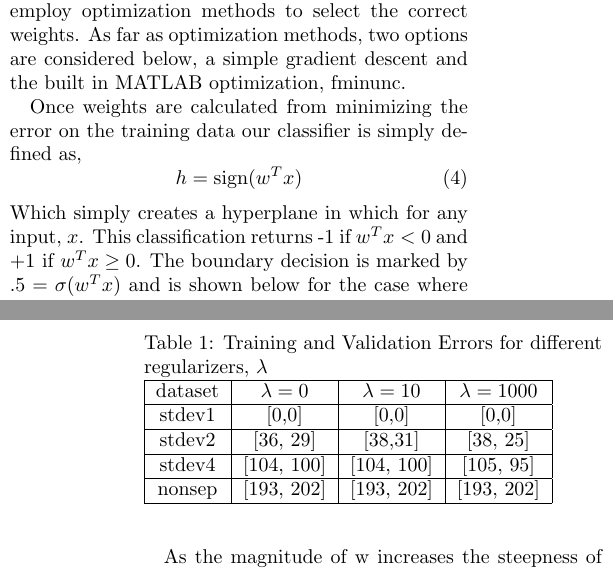
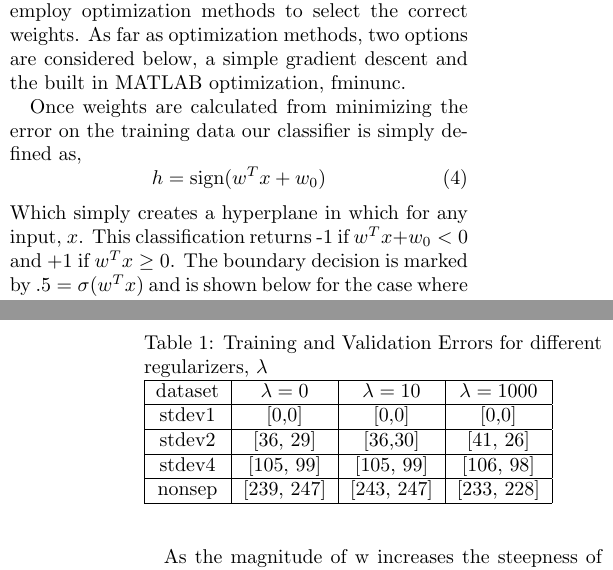
Before and after one commit to ahasfura/machine_learning, a LaTeX problem sheet (hw2/tex/pset2.tex): two parts of the columns of pages 1 and 2 of 2, joined at a grey line, cut so that both start at the same text. Compiled offline with pdfLaTeX.

Commit message:
changes to p1

```diff
--- a/hw2/tex/pset2.tex
+++ b/hw2/tex/pset2.tex
@@ -30,9 +30,9 @@ When making predictions and models, sometimes we would rather have discrete labe
 
  Once weights are calculated from minimizing the error on the training data our classifier is simply defined as,
  \begin{equation}
- h=\textrm{sign}(w^Tx)
+ h=\textrm{sign}(w^Tx +w_0)
  \end{equation}
- Which simply creates a hyperplane in which for any input, $x$. This classification returns -1 if $w^Tx<0$ and +1 if $w^Tx\geq 0$. The boundary decision is marked by $.5= \sigma (w^Tx)$ and is shown below for the case where there is no regularizer.
+ Which simply creates a hyperplane in which for any input, $x$. This classification returns -1 if $w^Tx+w_0<0$ and +1 if $w^Tx\geq 0$. The boundary decision is marked by $.5= \sigma (w^Tx)$ and is shown below for the case where there is no regularizer.
 
 
 
@@ -55,9 +55,9 @@ We tested this logistic regression for $\lambda= \{0, 10, 1000\}$ and for the cl
  \hline
  dataset &$ \lambda=0 $& $\lambda=10$ & $\lambda=1000$ \\ \hline
  stdev1 & [0,0] & [0,0] & [0,0] \\ \hline
- stdev2 & [36, 29] & [38,31] & [38, 25] \\ \hline
- stdev4 & [104, 100] & [104, 100] & [105, 95] \\ \hline
- nonsep & [193, 202] & [193, 202] & [193, 202] \\ \hline
+ stdev2 & [36, 29] & [36,30] & [41, 26] \\ \hline
+ stdev4 & [105, 99] & [105, 99] & [106, 98] \\ \hline
+ nonsep & [239, 247] & [243, 247] & [233, 228] \\ \hline
  \end{tabular}
  \label{LR error}
 \end{table}
```
Also changed, not shown: hw2/tex/p1lambda0.png, hw2/tex/pset2.pdf, hw2/tex/pset2.tex (2 more changed lines), 1 other file.
